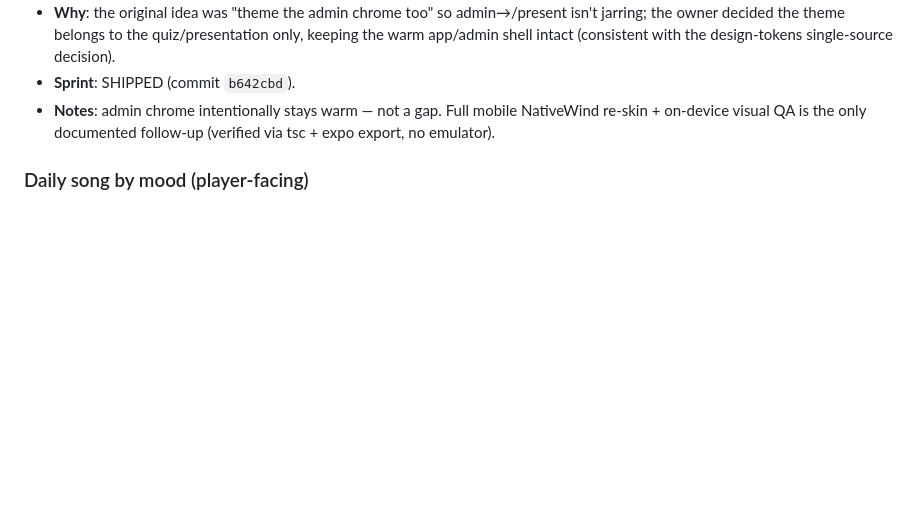
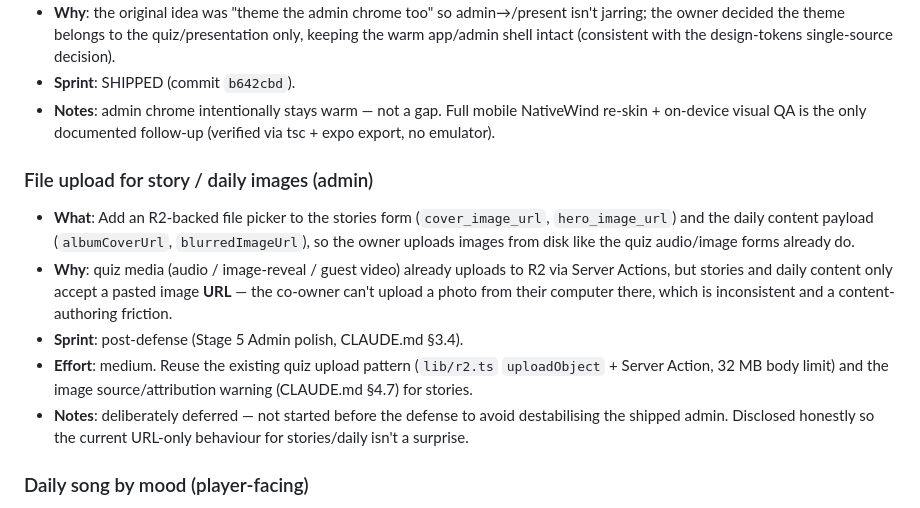
Before and after one commit to adibonev/Meloman, a Markdown page: docs/backlog.md, the part around the change. Rendered like a GitHub page; blank space fills up the shorter version.

Commit message:
docs(backlog): defer story/daily image file upload
Quiz media uploads to R2, but stories and daily content only accept
a pasted image URL. Log the gap as a post-defense item for honest
transparency rather than scope-creep it before the defense.

Co-Authored-By: Claude Opus 4.7 <noreply@anthropic.com>

```diff
--- a/docs/backlog.md
+++ b/docs/backlog.md
@@ -125,6 +125,25 @@ Each item lists:
 - **Notes**: admin chrome intentionally stays warm — not a gap.
   Full mobile NativeWind re-skin + on-device visual QA is the only
   documented follow-up (verified via tsc + expo export, no emulator).
+
+### File upload for story / daily images (admin)
+
+- **What**: Add an R2-backed file picker to the stories form
+  (`cover_image_url`, `hero_image_url`) and the daily content payload
+  (`albumCoverUrl`, `blurredImageUrl`), so the owner uploads images
+  from disk like the quiz audio/image forms already do.
+- **Why**: quiz media (audio / image-reveal / guest video) already
+  uploads to R2 via Server Actions, but stories and daily content
+  only accept a pasted image **URL** — the co-owner can't upload a
+  photo from their computer there, which is inconsistent and a
+  content-authoring friction.
+- **Sprint**: post-defense (Stage 5 Admin polish, CLAUDE.md §3.4).
+- **Effort**: medium. Reuse the existing quiz upload pattern
+  (`lib/r2.ts` `uploadObject` + Server Action, 32 MB body limit) and
+  the image source/attribution warning (CLAUDE.md §4.7) for stories.
+- **Notes**: deliberately deferred — not started before the defense to
+  avoid destabilising the shipped admin. Disclosed honestly so the
+  current URL-only behaviour for stories/daily isn't a surprise.
 
 ### Daily song by mood (player-facing)
 
```
